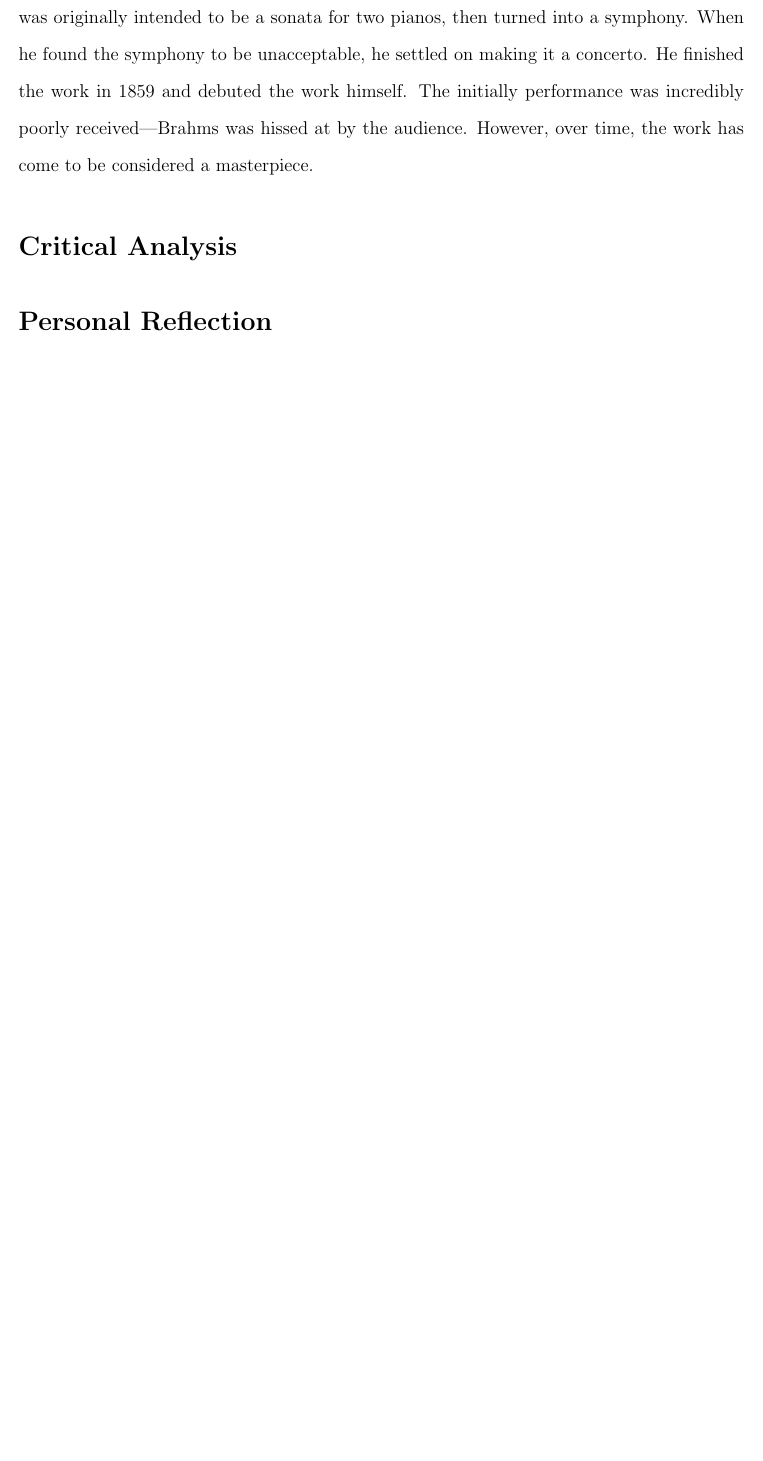
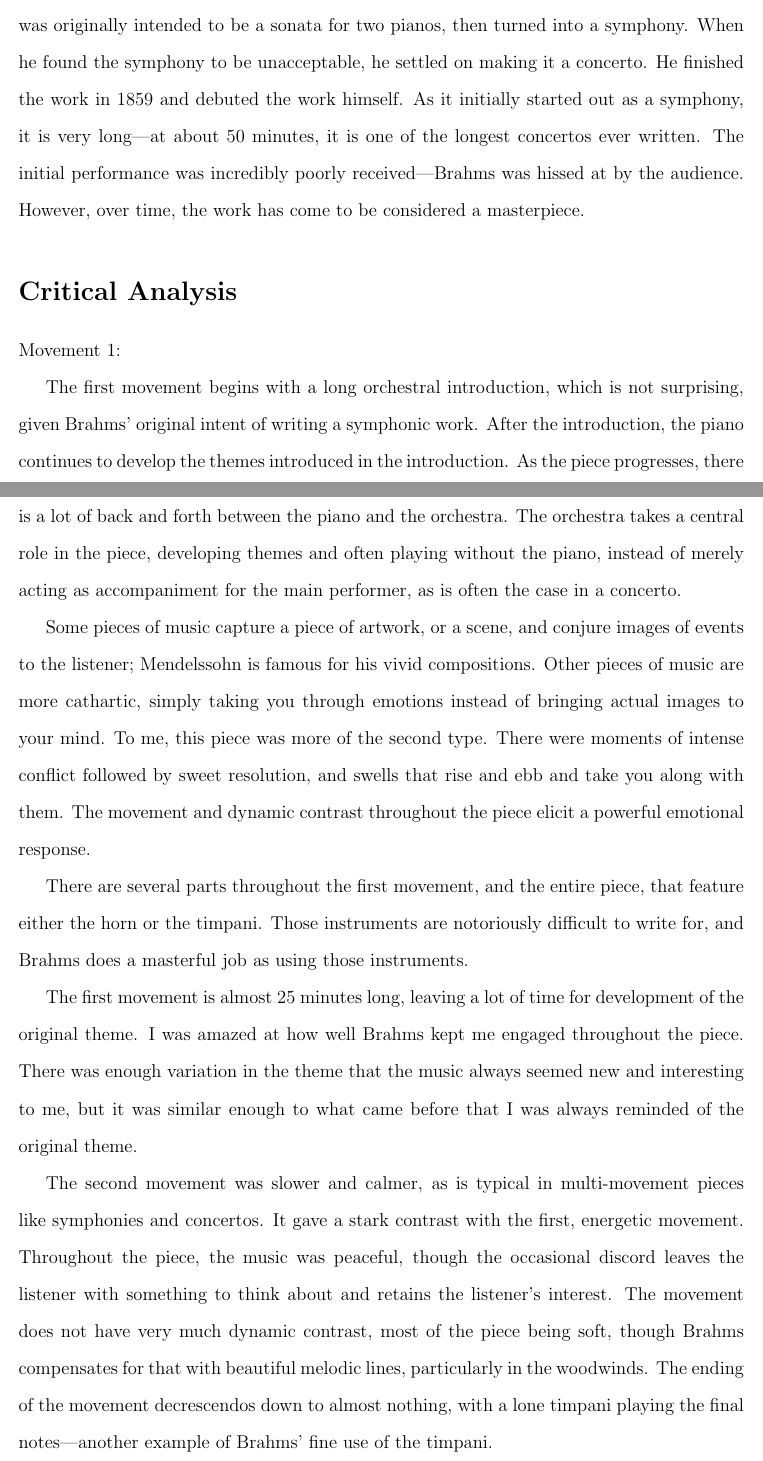
Before and after one commit to matt-gardner/byu_papers, a LaTeX document (great_works/music_brahms.tex): part of the page before the commit and two parts of pages 1 and 2 of 3 after it, the two joined at a grey line, cut so that both start at the same text, the shorter picture padded with empty space. Compiled offline with pdfLaTeX.

Commit message:
And I am done!  At least, I have all of the responses written.  I will probably need to revise some...

```diff
--- a/great_works/music_brahms.tex
+++ b/great_works/music_brahms.tex
@@ -32,9 +32,50 @@
 old.  It was originally intended to be a sonata for two pianos, then turned
 into a symphony.  When he found the symphony to be unacceptable, he settled on
 making it a concerto.  He finished the work in 1859 and debuted the work
-himself.  The initially performance was incredibly poorly received---Brahms was
-hissed at by the audience.  However, over time, the work has come to be
-considered a masterpiece.
+himself.  As it initially started out as a symphony, it is very long---at about
+50 minutes, it is one of the longest concertos ever written.  The initial
+performance was incredibly poorly received---Brahms was hissed at by the
+audience.  However, over time, the work has come to be considered a
+masterpiece.
 
 \section*{Critical Analysis}
 
+Movement 1:
+
+The first movement begins with a long orchestral introduction, which is not
+surprising, given Brahms' original intent of writing a symphonic work.  After
+the introduction, the piano continues to develop the themes introduced in the
+introduction.  As the piece progresses, there is a lot of back and forth
+between the piano and the orchestra.  The orchestra takes a central role in the
+piece, developing themes and often playing without the piano, instead of merely
+acting as accompaniment for the main performer, as is often the case in a
+concerto.
+
+Some pieces of music capture a piece of artwork, or a scene, and conjure images
+of events to the listener; Mendelssohn is famous for his vivid compositions.
+Other pieces of music are more cathartic, simply taking you through emotions
+instead of bringing actual images to your mind.  To me, this piece was more of
+the second type.  There were moments of intense conflict followed by sweet
+resolution, and swells that rise and ebb and take you along with them.  The
+movement and dynamic contrast throughout the piece elicit a powerful emotional
+response.
+
+There are several parts throughout the first movement, and the entire piece,
+that feature either the horn or the timpani.  Those instruments are notoriously
+difficult to write for, and Brahms does a masterful job as using those
+instruments.
+
+The first movement is almost 25 minutes long, leaving a lot of time for development of the original theme.  I was amazed at how well Brahms kept me engaged
+throughout the piece.  There was enough variation in the theme that the music
+always seemed new and interesting to me, but it was similar enough to what came
+before that I was always reminded of the original theme.
+
+The second movement was slower and calmer, as is typical in multi-movement
+pieces like symphonies and concertos.  It gave a stark contrast with the first,
+energetic movement.  Throughout the piece, the music was peaceful, though the
+occasional discord leaves the listener with something to think about and
+retains the listener's interest.  The movement does not have very much dynamic
+contrast, most of the piece being soft, though Brahms compensates for that with
+beautiful melodic lines, particularly in the woodwinds.  The ending of the
+movement decrescendos down to almost nothing, with a lone timpani playing the
+final notes---another example of Brahms' fine use of the timpani.
@@ -40,0 +89 @@
+climax.
```
Also changed, not shown: great_works/music_brahms.tex (19 more changed lines).
